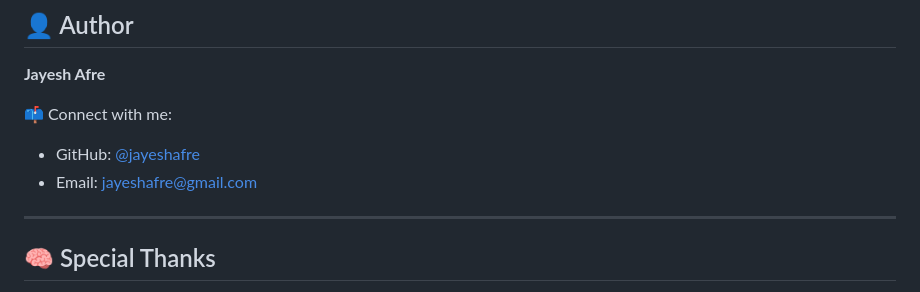
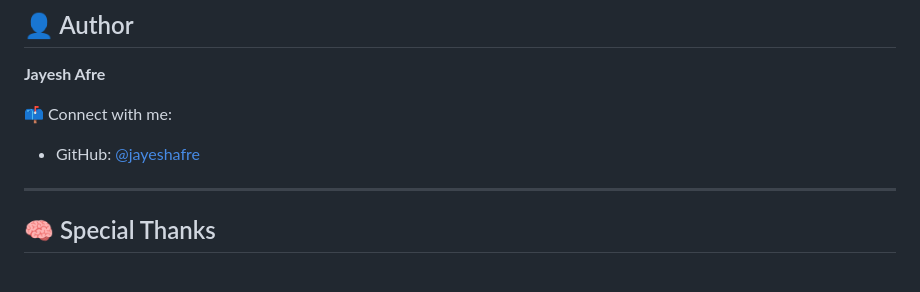
Before and after one commit to jayeshafre/weather_forecast, a Markdown page: README.md, the part around the change. GitHub-like rendering.

```diff
--- a/README.md
+++ b/README.md
@@ -197,7 +197,7 @@ See the [LICENSE](LICENSE) file for full terms.
 📫 Connect with me:
 
 * GitHub: [@jayeshafre](https://github.com/jayeshafre)
-* Email: [jayeshafre@gmail.com](mailto:thedeveloper003@gmail.com)
+
 
 ---
 
```
